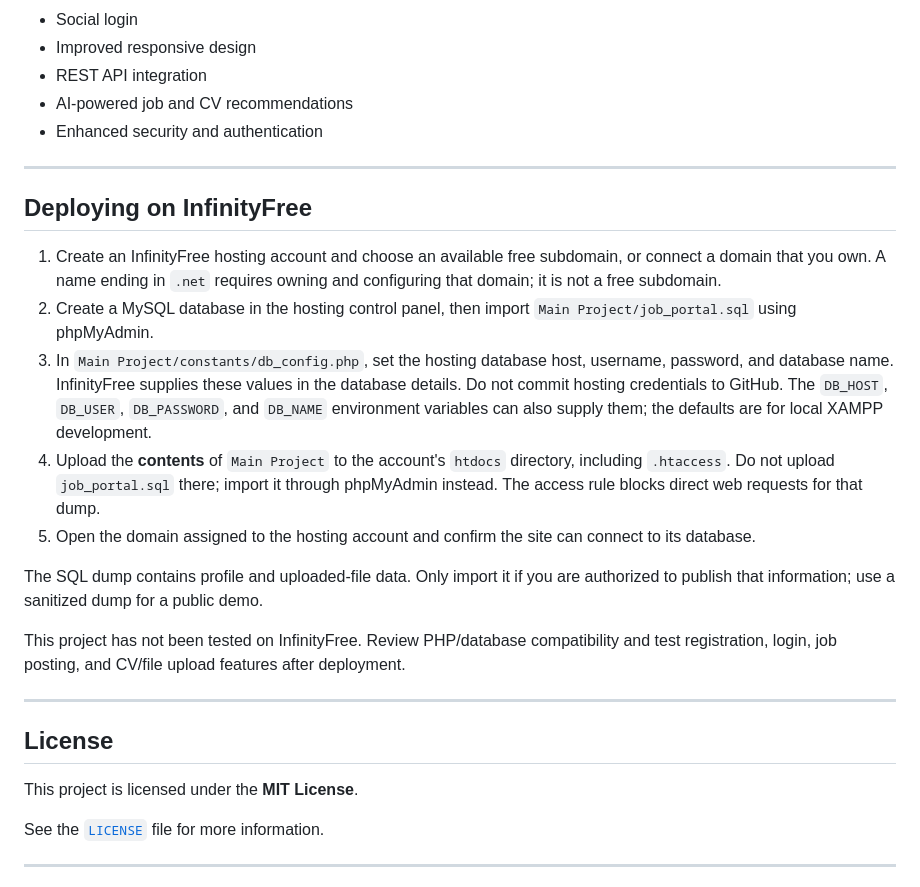
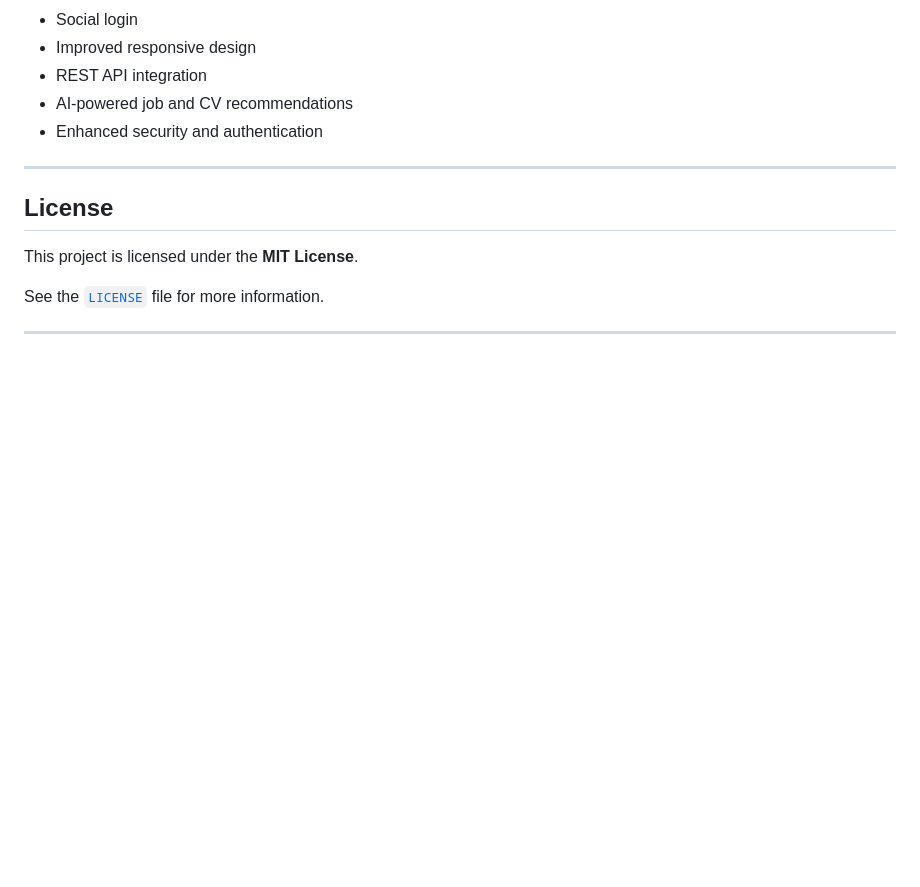
Before and after one commit to MdAmmarHossain11/Job_Hunter, a Markdown page: README.md, the part around the change. Drawn GitHub-style; blank space fills up the shorter version.

Commit message:
update the description

```diff
--- a/README.md
+++ b/README.md
@@ -412,20 +412,6 @@ The Job Hunter platform can be further enhanced with additional functionality su
 
 ---
 
-## Deploying on InfinityFree
-
-1. Create an InfinityFree hosting account and choose an available free subdomain, or connect a domain that you own. A name ending in `.net` requires owning and configuring that domain; it is not a free subdomain.
-2. Create a MySQL database in the hosting control panel, then import `Main Project/job_portal.sql` using phpMyAdmin.
-3. In `Main Project/constants/db_config.php`, set the hosting database host, username, password, and database name. InfinityFree supplies these values in the database details. Do not commit hosting credentials to GitHub. The `DB_HOST`, `DB_USER`, `DB_PASSWORD`, and `DB_NAME` environment variables can also supply them; the defaults are for local XAMPP development.
-4. Upload the **contents** of `Main Project` to the account's `htdocs` directory, including `.htaccess`. Do not upload `job_portal.sql` there; import it through phpMyAdmin instead. The access rule blocks direct web requests for that dump.
-5. Open the domain assigned to the hosting account and confirm the site can connect to its database.
-
-The SQL dump contains profile and uploaded-file data. Only import it if you are authorized to publish that information; use a sanitized dump for a public demo.
-
-This project has not been tested on InfinityFree. Review PHP/database compatibility and test registration, login, job posting, and CV/file upload features after deployment.
-
----
-
 ## License
 
 This project is licensed under the **MIT License**.
```
